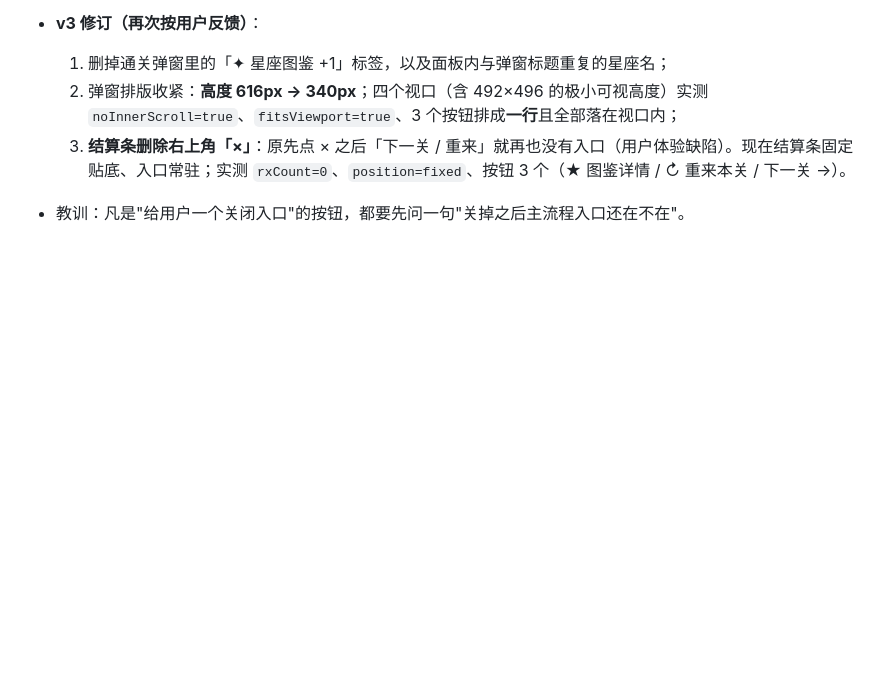
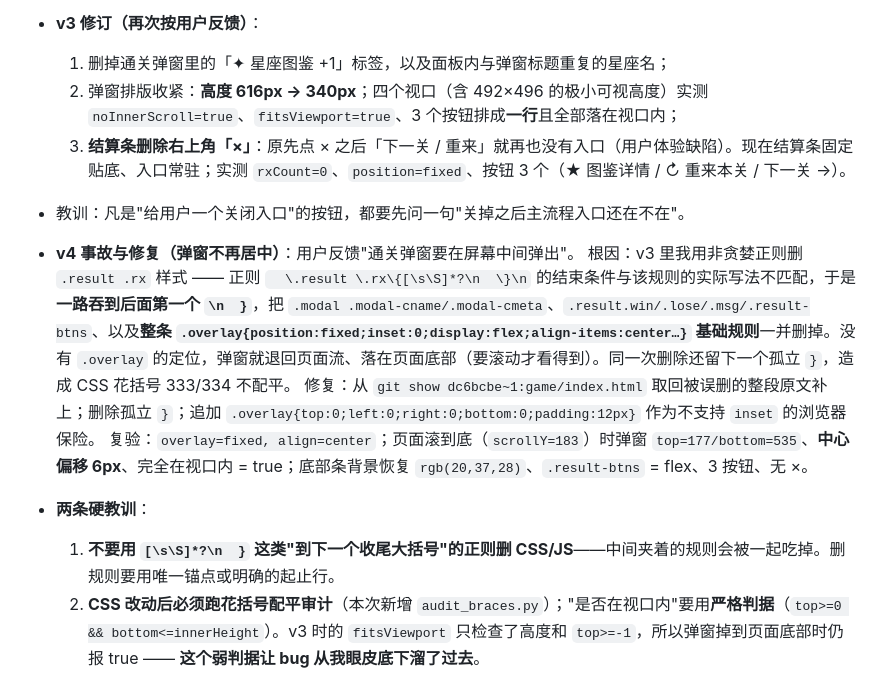
Before and after one commit to ran070602/asterweave, a Markdown page: docs/HANDOFF-项目状态.md, the part around the change. Drawn GitHub-style; blank space fills up the shorter version.

Commit message:
HANDOFF：记录 v4 事故（正则误删 .overlay 导致弹窗不再居中）与两条硬教训

```diff
--- a/docs/HANDOFF-项目状态.md
+++ b/docs/HANDOFF-项目状态.md
@@ -86,3 +86,11 @@ python tools/sync_docs_tables.py   # 文档关卡表同步（幂等，--dry 可
   2. 弹窗排版收紧：**高度 616px → 340px**；四个视口（含 492×496 的极小可视高度）实测 `noInnerScroll=true`、`fitsViewport=true`、3 个按钮排成**一行**且全部落在视口内；
   3. **结算条删除右上角「×」**：原先点 × 之后「下一关 / 重来」就再也没有入口（用户体验缺陷）。现在结算条固定贴底、入口常驻；实测 `rxCount=0`、`position=fixed`、按钮 3 个（★ 图鉴详情 / ↻ 重来本关 / 下一关 →）。
 - 教训：凡是"给用户一个关闭入口"的按钮，都要先问一句"关掉之后主流程入口还在不在"。
+
+- **v4 事故与修复（弹窗不再居中）**：用户反馈"通关弹窗要在屏幕中间弹出"。
+  根因：v3 里我用非贪婪正则删 `.result .rx` 样式 —— 正则 `  \.result \.rx\{[\s\S]*?\n  \}\n` 的结束条件与该规则的实际写法不匹配，于是**一路吞到后面第一个 `\n  }`**，把 `.modal .modal-cname/.modal-cmeta`、`.result.win/.lose/.msg/.result-btns`、以及**整条 `.overlay{position:fixed;inset:0;display:flex;align-items:center…}` 基础规则**一并删掉。没有 `.overlay` 的定位，弹窗就退回页面流、落在页面底部（要滚动才看得到）。同一次删除还留下一个孤立 `}`，造成 CSS 花括号 333/334 不配平。
+  修复：从 `git show dc6bcbe~1:game/index.html` 取回被误删的整段原文补上；删除孤立 `}`；追加 `.overlay{top:0;left:0;right:0;bottom:0;padding:12px}` 作为不支持 `inset` 的浏览器保险。
+  复验：`overlay=fixed, align=center`；页面滚到底（`scrollY=183`）时弹窗 `top=177/bottom=535`、**中心偏移 6px**、完全在视口内 = true；底部条背景恢复 `rgb(20,37,28)`、`.result-btns` = flex、3 按钮、无 ×。
+- **两条硬教训**：
+  1. **不要用 `[\s\S]*?\n  }` 这类"到下一个收尾大括号"的正则删 CSS/JS**——中间夹着的规则会被一起吃掉。删规则要用唯一锚点或明确的起止行。
+  2. **CSS 改动后必须跑花括号配平审计**（本次新增 `audit_braces.py`）；"是否在视口内"要用**严格判据**（`top>=0 && bottom<=innerHeight`）。v3 时的 `fitsViewport` 只检查了高度和 `top>=-1`，所以弹窗掉到页面底部时仍报 true —— **这个弱判据让 bug 从我眼皮底下溜了过去**。
```
